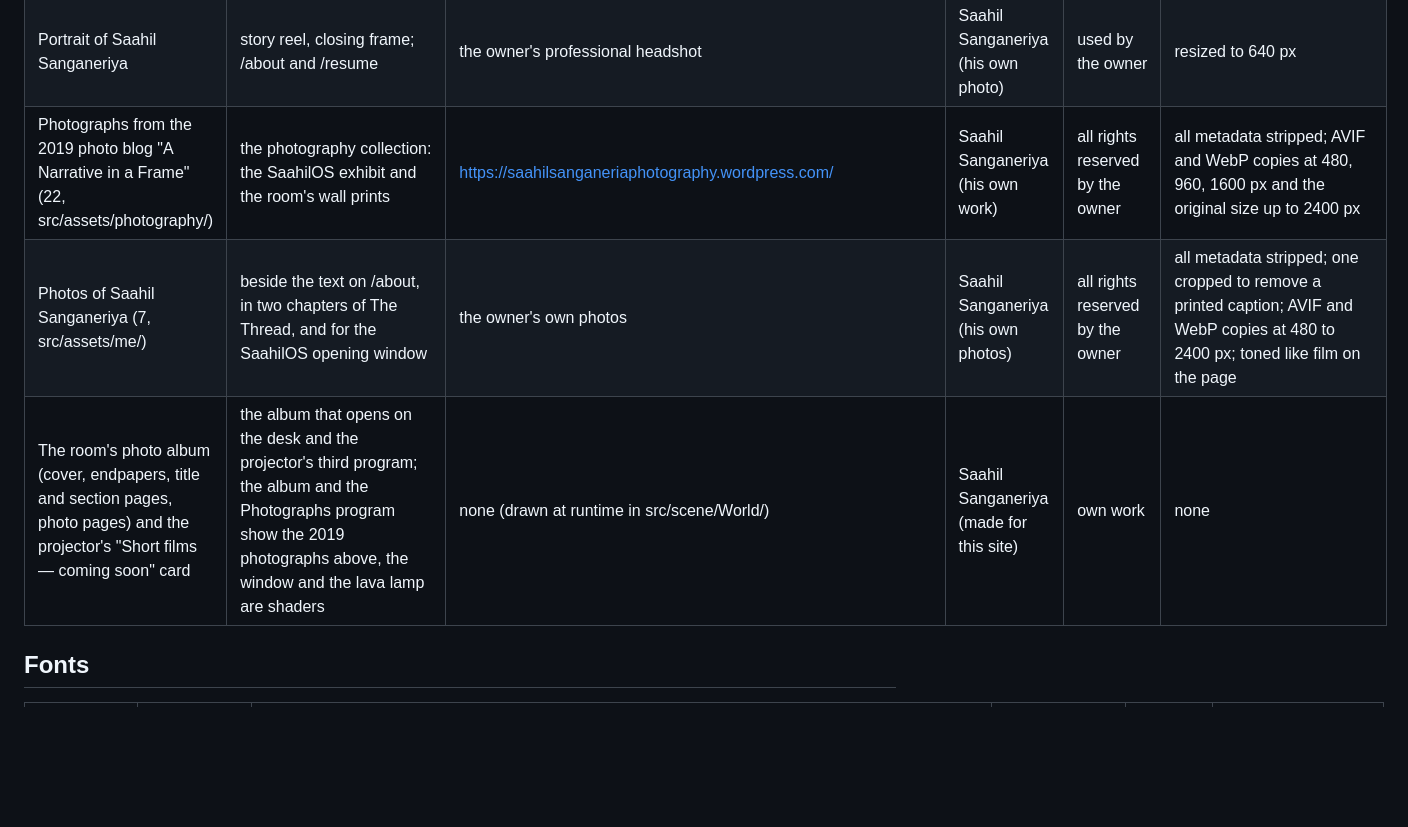
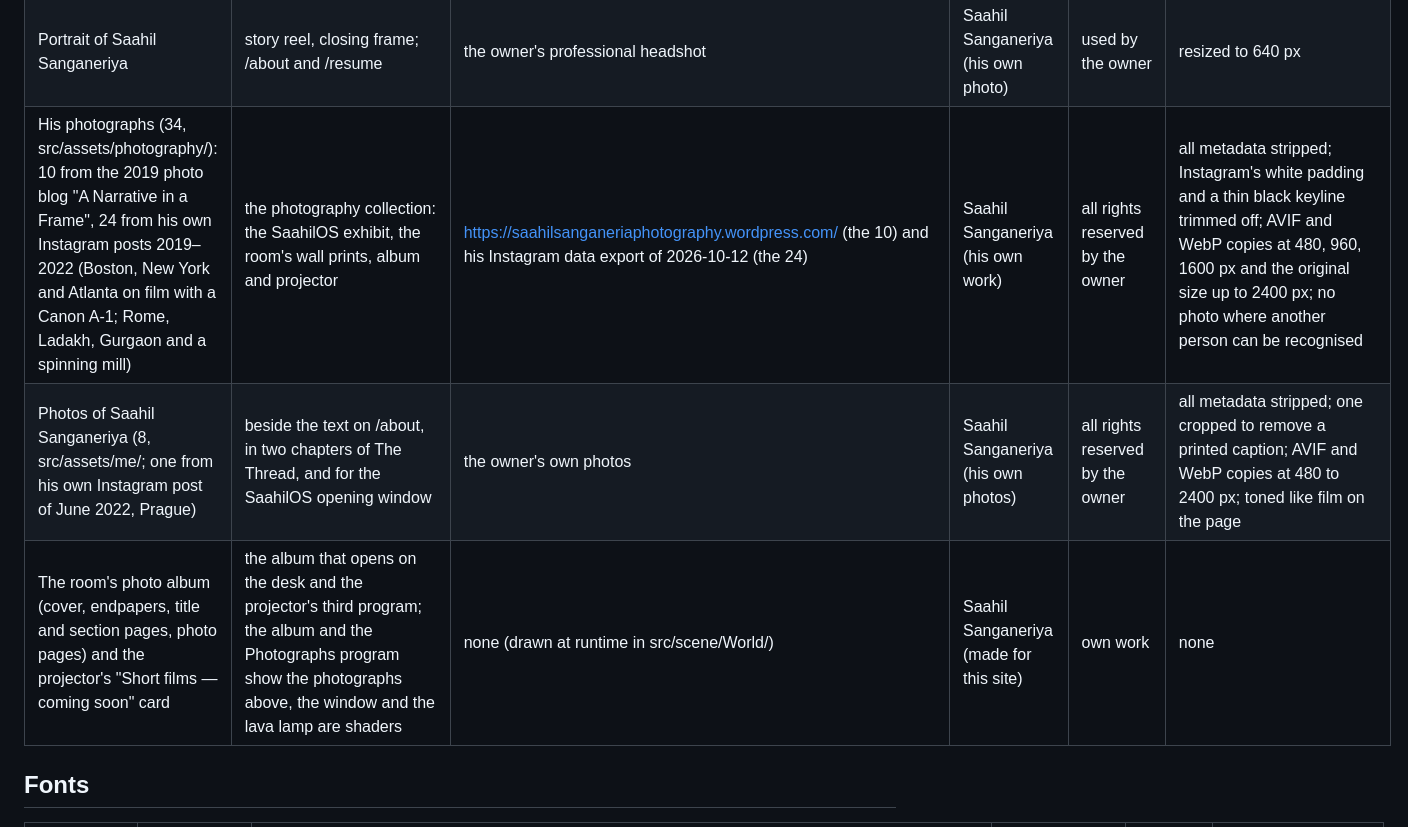
Before and after one commit to saahilsanganeriya/portfolio-website, a Markdown page: blender/ASSETS.md, the part around the change. GitHub-like rendering; blank space fills up the shorter version.

Commit message:
Record where the new photographs and the Prague photo come from
The Credits window reads this register, so it now says the collection is 34 of his
photographs, 10 from the 2019 blog and 24 from his Instagram export, with the trims made.

Co-Authored-By: Claude Opus 5.5 (1M context) <noreply@anthropic.com>

```diff
--- a/blender/ASSETS.md
+++ b/blender/ASSETS.md
@@ -94,9 +94,9 @@ permission), heavily edited. Ideas from Alana Goyal's site (MIT). See NOTICE.
 | Desk lamp at night | story reel, chapter 5 background | https://unsplash.com/photos/lit-desk-lamp-on-top-of-desk-EH9f0TI5wco | JC Gellidon | Unsplash License | resized to 2000 px wide; toned, faded and grained on the page |
 | Sapling on a windowsill | story reel, chapter 6 background and the closing frame | https://unsplash.com/photos/a-potted-plant-sitting-on-a-window-sill-vD7Mi0rDqMI | Peter Heymans | Unsplash License | resized to 1600 px wide; toned, faded and grained on the page |
 | Portrait of Saahil Sanganeriya | story reel, closing frame; /about and /resume | the owner's professional headshot | Saahil Sanganeriya (his own photo) | used by the owner | resized to 640 px |
-| Photographs from the 2019 photo blog "A Narrative in a Frame" (22, src/assets/photography/) | the photography collection: the SaahilOS exhibit and the room's wall prints | https://saahilsanganeriaphotography.wordpress.com/ | Saahil Sanganeriya (his own work) | all rights reserved by the owner | all metadata stripped; AVIF and WebP copies at 480, 960, 1600 px and the original size up to 2400 px |
-| Photos of Saahil Sanganeriya (7, src/assets/me/) | beside the text on /about, in two chapters of The Thread, and for the SaahilOS opening window | the owner's own photos | Saahil Sanganeriya (his own photos) | all rights reserved by the owner | all metadata stripped; one cropped to remove a printed caption; AVIF and WebP copies at 480 to 2400 px; toned like film on the page |
-| The room's photo album (cover, endpapers, title and section pages, photo pages) and the projector's "Short films — coming soon" card | the album that opens on the desk and the projector's third program; the album and the Photographs program show the 2019 photographs above, the window and the lava lamp are shaders | none (drawn at runtime in src/scene/World/) | Saahil Sanganeriya (made for this site) | own work | none |
+| His photographs (34, src/assets/photography/): 10 from the 2019 photo blog "A Narrative in a Frame", 24 from his own Instagram posts 2019–2022 (Boston, New York and Atlanta on film with a Canon A-1; Rome, Ladakh, Gurgaon and a spinning mill) | the photography collection: the SaahilOS exhibit, the room's wall prints, album and projector | https://saahilsanganeriaphotography.wordpress.com/ (the 10) and his Instagram data export of 2026-10-12 (the 24) | Saahil Sanganeriya (his own work) | all rights reserved by the owner | all metadata stripped; Instagram's white padding and a thin black keyline trimmed off; AVIF and WebP copies at 480, 960, 1600 px and the original size up to 2400 px; no photo where another person can be recognised |
+| Photos of Saahil Sanganeriya (8, src/assets/me/; one from his own Instagram post of June 2022, Prague) | beside the text on /about, in two chapters of The Thread, and for the SaahilOS opening window | the owner's own photos | Saahil Sanganeriya (his own photos) | all rights reserved by the owner | all metadata stripped; one cropped to remove a printed caption; AVIF and WebP copies at 480 to 2400 px; toned like film on the page |
+| The room's photo album (cover, endpapers, title and section pages, photo pages) and the projector's "Short films — coming soon" card | the album that opens on the desk and the projector's third program; the album and the Photographs program show the photographs above, the window and the lava lamp are shaders | none (drawn at runtime in src/scene/World/) | Saahil Sanganeriya (made for this site) | own work | none |
 
 ## Fonts
 
```
